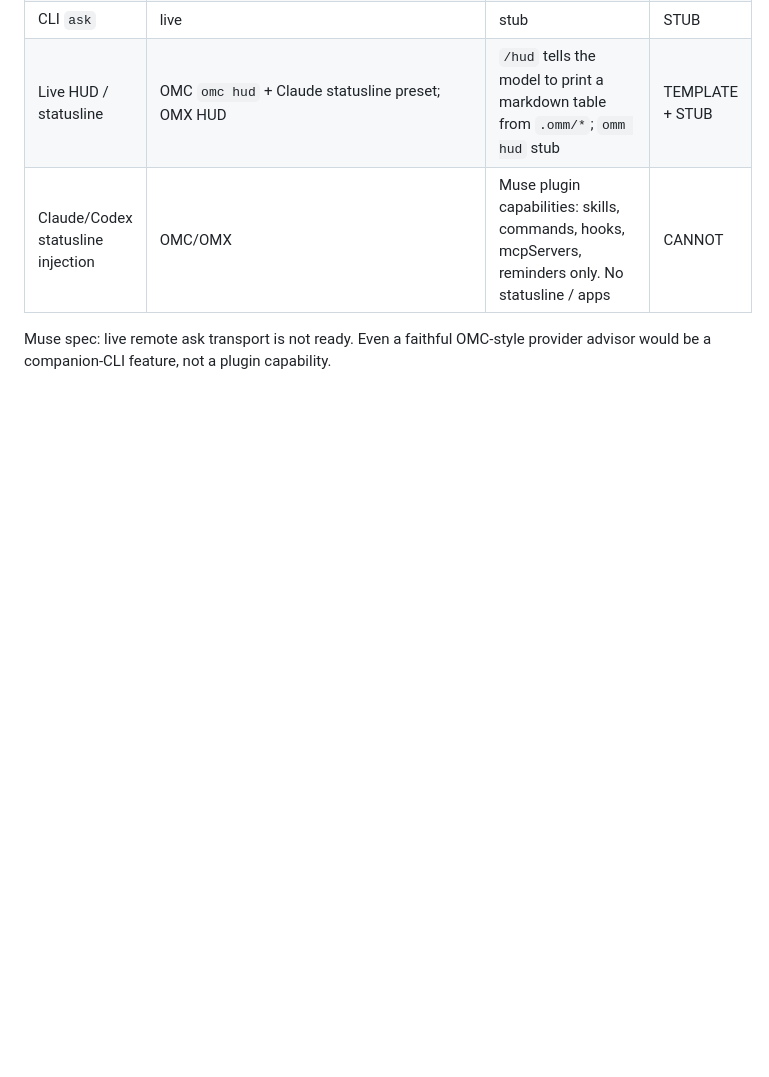
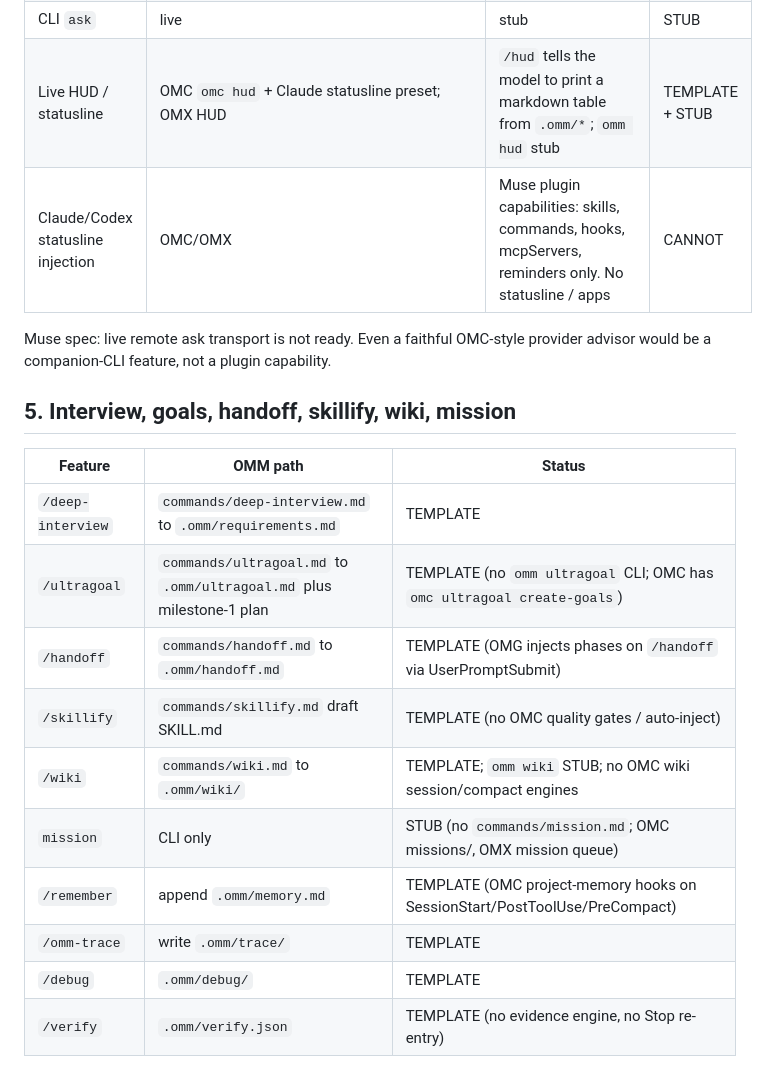
Before and after one commit to hypery11/oh-my-musecode, a Markdown page: docs/FEATURE-MATRIX.md, the part around one of its changes. GitHub-like rendering; blank space fills up the shorter version.

Commit message:
Expand the honest OMC/OMX/OMG feature matrix.

```diff
--- a/docs/FEATURE-MATRIX.md
+++ b/docs/FEATURE-MATRIX.md
@@ -128,3 +128,20 @@ Related slash `/omm-skill` is TEMPLATE (tells the model to summarize a skill fil
 | Claude/Codex statusline injection | OMC/OMX | Muse plugin capabilities: skills, commands, hooks, mcpServers, reminders only. No statusline / apps | CANNOT |
 
 Muse spec: live remote ask transport is not ready. Even a faithful OMC-style provider advisor would be a companion-CLI feature, not a plugin capability.
+
+
+## 5. Interview, goals, handoff, skillify, wiki, mission
+
+| Feature | OMM path | Status |
+|---------|----------|--------|
+| `/deep-interview` | `commands/deep-interview.md` to `.omm/requirements.md` | TEMPLATE |
+| `/ultragoal` | `commands/ultragoal.md` to `.omm/ultragoal.md` plus milestone-1 plan | TEMPLATE (no `omm ultragoal` CLI; OMC has `omc ultragoal create-goals`) |
+| `/handoff` | `commands/handoff.md` to `.omm/handoff.md` | TEMPLATE (OMG injects phases on `/handoff` via UserPromptSubmit) |
+| `/skillify` | `commands/skillify.md` draft SKILL.md | TEMPLATE (no OMC quality gates / auto-inject) |
+| `/wiki` | `commands/wiki.md` to `.omm/wiki/` | TEMPLATE; `omm wiki` STUB; no OMC wiki session/compact engines |
+| `mission` | CLI only | STUB (no `commands/mission.md`; OMC missions/, OMX mission queue) |
+| `/remember` | append `.omm/memory.md` | TEMPLATE (OMC project-memory hooks on SessionStart/PostToolUse/PreCompact) |
+| `/omm-trace` | write `.omm/trace/` | TEMPLATE |
+| `/debug` | `.omm/debug/` | TEMPLATE |
+| `/verify` | `.omm/verify.json` | TEMPLATE (no evidence engine, no Stop re-entry) |
+
```
Also changed, not shown: other parts of docs/FEATURE-MATRIX.md (+60 -0 lines).
